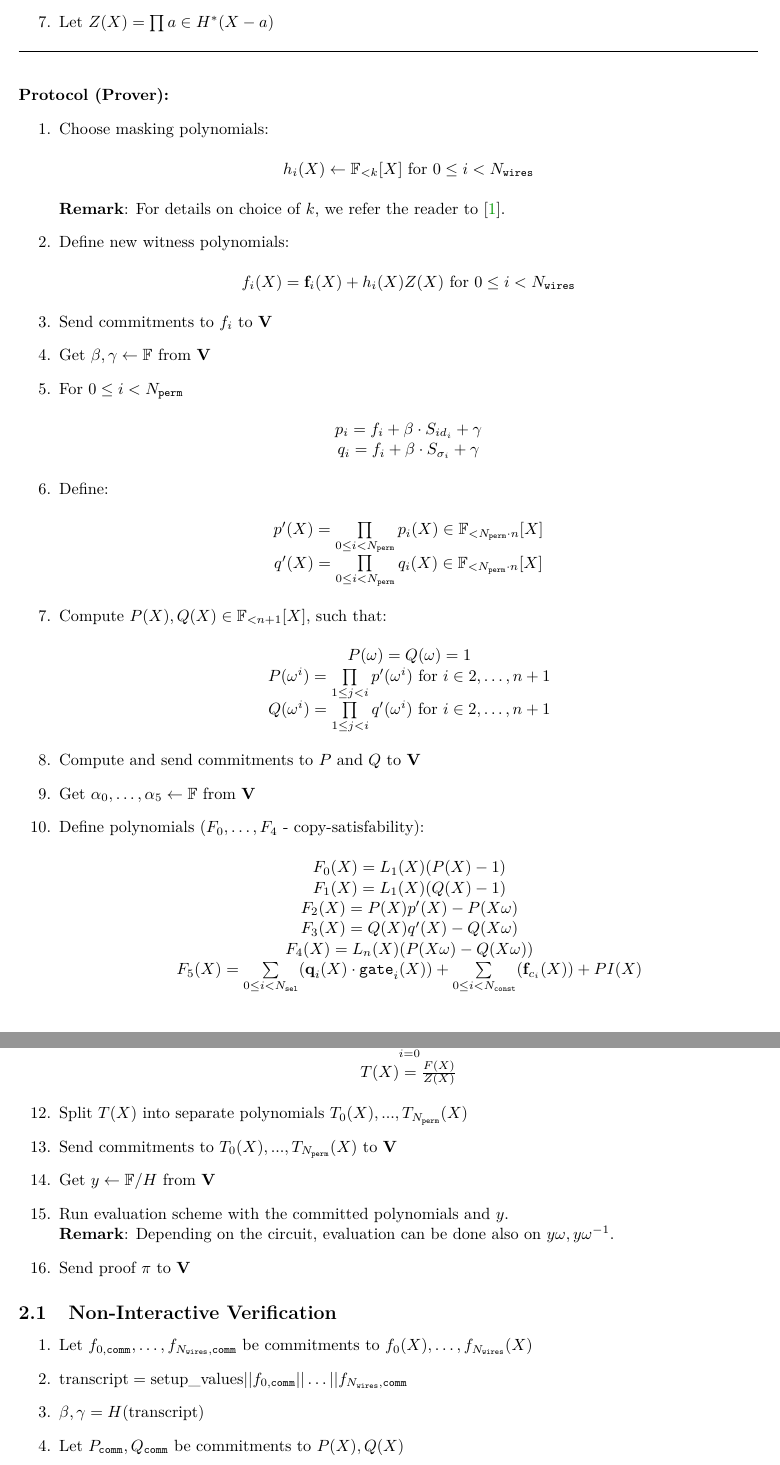
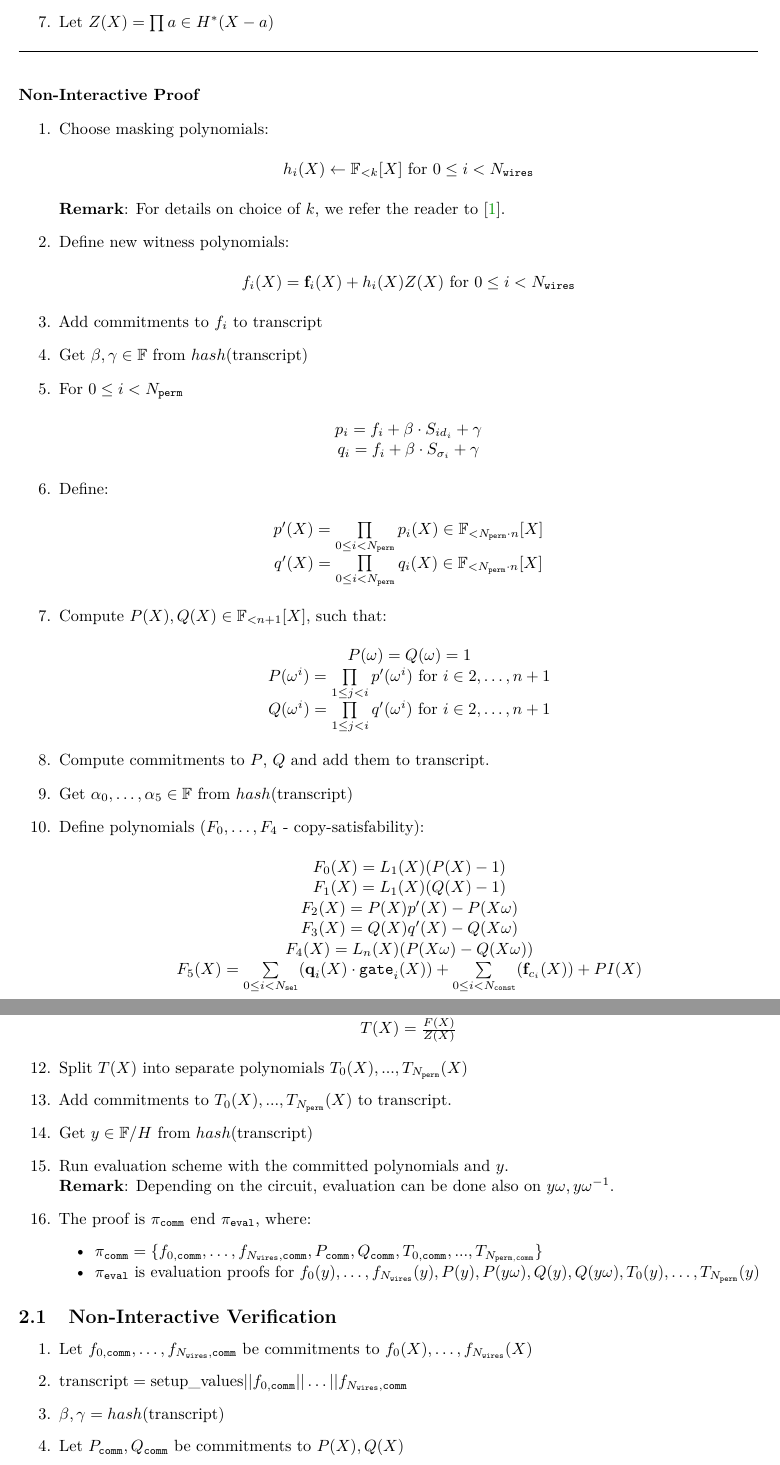
Before and after one commit to NilFoundation/mina-state-proof, a LaTeX document (docs/proof_system/main.tex, which reads docs/proof_system/sections/protocol.tex): two parts of pages 2 and 3 of 4, joined at a grey line, cut so that both start at the same text. Compiled offline with pdfLaTeX.

Commit message:
change proof algorithm to non-interactive #15

```diff
--- a/docs/proof_system/sections/protocol.tex
+++ b/docs/proof_system/sections/protocol.tex
@@ -56,8 +56,8 @@ For details on polynomial commitment scheme and polynomial evaluation scheme, we
 	\begin{center}
 		$f_i(X) = \textbf{f}_{i}(X) + h_i(X)Z(X)$ for $0 \leq i < N_{\texttt{wires}}$
 	\end{center}
-	\item Send commitments to $f_i$ to $\textbf{V}$
-	\item Get $\beta, \gamma \leftarrow \mathbb{F}$ from \textbf{V}
+	\item Add commitments to $f_i$ to $\text{transcript}$
+	\item Get $\beta, \gamma \in \mathbb{F}$ from $hash(\text{transcript})$
 	\item For $0 \leq i < N_{\texttt{perm}}$
 	\begin{center}
 		$p_i = f_i + \beta \cdot S_{id_i} + \gamma$ \\
@@ -74,8 +74,8 @@ For details on polynomial commitment scheme and polynomial evaluation scheme, we
 		$P(\omega^i) = \prod\limits_{1 \leq j < i}p'(\omega^i)$ for $i \in {2, \dots, n + 1}$ \\
 		$Q(\omega^i) = \prod\limits_{1 \leq j < i}q'(\omega^i)$ for $i \in {2, \dots, n + 1}$ \\
 	\end{center}
-	\item Compute and send commitments to $P$ and $Q$ to \textbf{V}
-	\item Get $\alpha_0, \dots, \alpha_5 \leftarrow \mathbb{F}$ from \textbf{V}
+	\item Compute commitments to $P$, $Q$ and add them to $\text{transcript}$.
+	\item Get $\alpha_0, \dots, \alpha_5 \in \mathbb{F}$ from $hash(\text{transcript})$
 	\item Define polynomials ($F_0, \dots, F_4$ - copy-satisfability):
 	\begin{center}
 		$F_0(X) = L_1(X)(P(X) - 1)$\\
@@ -92,11 +92,16 @@ For details on polynomial commitment scheme and polynomial evaluation scheme, we
 		$T(X) = \frac{F(X)}{Z(X)}$
 	\end{center}
 	\item Split $T(X)$ into separate polynomials $T_0(X), ..., T_{N_{\texttt{perm}}}(X)$
-	\item Send commitments to $T_0(X), ..., T_{N_{\texttt{perm}}}(X)$ to \textbf{V}
-	\item Get $y \leftarrow \mathbb{F}/H$ from \textbf{V}
+	\item Add commitments to $T_0(X), ..., T_{N_{\texttt{perm}}}(X)$ to $\text{transcript}$.
+	\item Get $y \in \mathbb{F}/H$ from $hash(\text{transcript})$
 	\item Run evaluation scheme with the committed polynomials and $y$. \\
 	\textbf{Remark}: Depending on the circuit, evaluation can be done also on $y\omega, y\omega^{-1}$.
-	\item Send proof $\pi$ to $\textbf{V}$
+	\item The proof is $\pi_{\texttt{comm}}$ end $\pi_{\texttt{eval}}$, where:
+		\begin{itemize}
+			\item $\pi_{\texttt{comm}} = \{f_{0, \texttt{comm}}, \dots, f_{N_{\texttt{wires}}, \texttt{comm}},
+			 P_{\texttt{comm}}, Q_{\texttt{comm}}, T_{0, \texttt{comm}}, ..., T_{N_{\texttt{perm}, \texttt{comm}}} \}$
+			 \item  $\pi_{\texttt{eval}}$ is evaluation proofs for $f_0(y), \dots, f_{N_{\texttt{wires}}}(y), P(y), P(y\omega), Q(y), Q(y\omega), T_0(y), \dots, T_{N_{\texttt{perm}}}(y)$
+		\end{itemize}
 \end{enumerate}
 
 \subsection{Non-Interactive Verification}
@@ -104,6 +109,6 @@ For details on polynomial commitment scheme and polynomial evaluation scheme, we
 \begin{enumerate}
 	\item Let $f_{0, \texttt{comm}}, \dots, f_{N_{\texttt{wires}}, \texttt{comm}}$ be commitments to $f_{0}(X), \dots, f_{N_{\texttt{wires}}}(X)$
 	\item $\text{transcript} = \text{setup\_values} || f_{0, \texttt{comm}} || \dots || f_{N_{\texttt{wires}}, \texttt{comm}}$
-	\item $\beta, \gamma = H(\text{transcript})$
+	\item $\beta, \gamma = hash(\text{transcript})$
 	\item Let $P_{\texttt{comm}}, Q_{\texttt{comm}}$ be commitments to $P(X), Q(X)$
 	\item $\text{transcript} = \text{transcript} || P_{\texttt{comm}} || Q_{\texttt{comm}}$
```
Also changed, not shown: docs/circuit/sections/msm.tex (+1 -1 lines), docs/proof_system/main.pdf, docs/proof_system/sections/protocol.tex (8 more changed lines).
